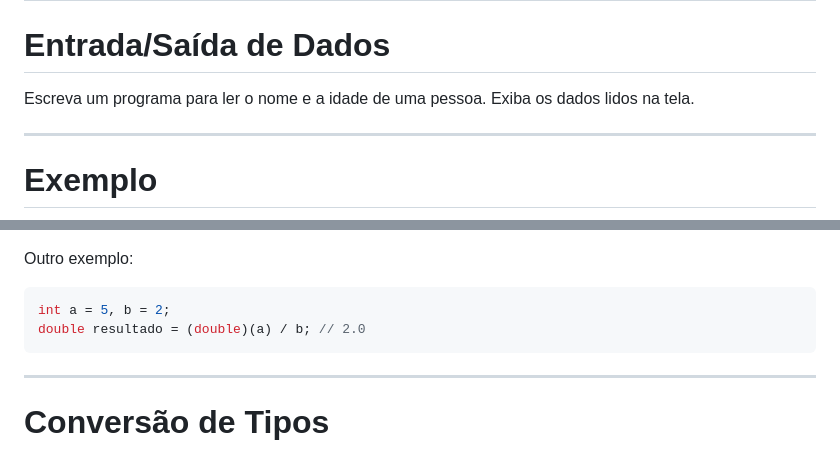
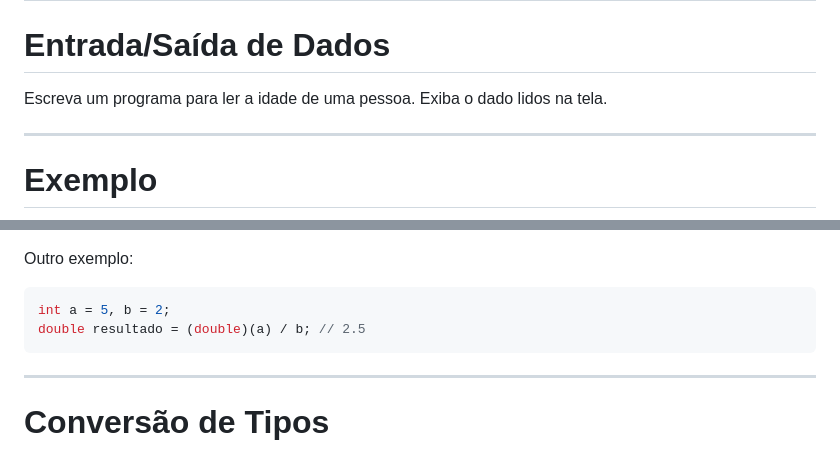
Before and after one commit to santiect/ect3201cpp, a Markdown page: slides/01-intro.md, 2 parts joined by grey strips. Drawn GitHub-style.

Commit message:
Corrected examples

````diff
--- a/slides/01-intro.md
+++ b/slides/01-intro.md
@@ -282,7 +282,7 @@ idade = 35;
 
 # Entrada/Saída de Dados
 
-Escreva um programa para ler o nome e a idade de uma pessoa. Exiba os dados lidos na tela.
+Escreva um programa para ler a idade de uma pessoa. Exiba o dado lidos na tela.
 
 ---
 
@@ -402,7 +402,7 @@ Outro exemplo:
 
 ```cpp
 int a = 5, b = 2;
-double resultado = (double)(a) / b; // 2.0
+double resultado = (double)(a) / b; // 2.5
 ```
 
 ---
````
